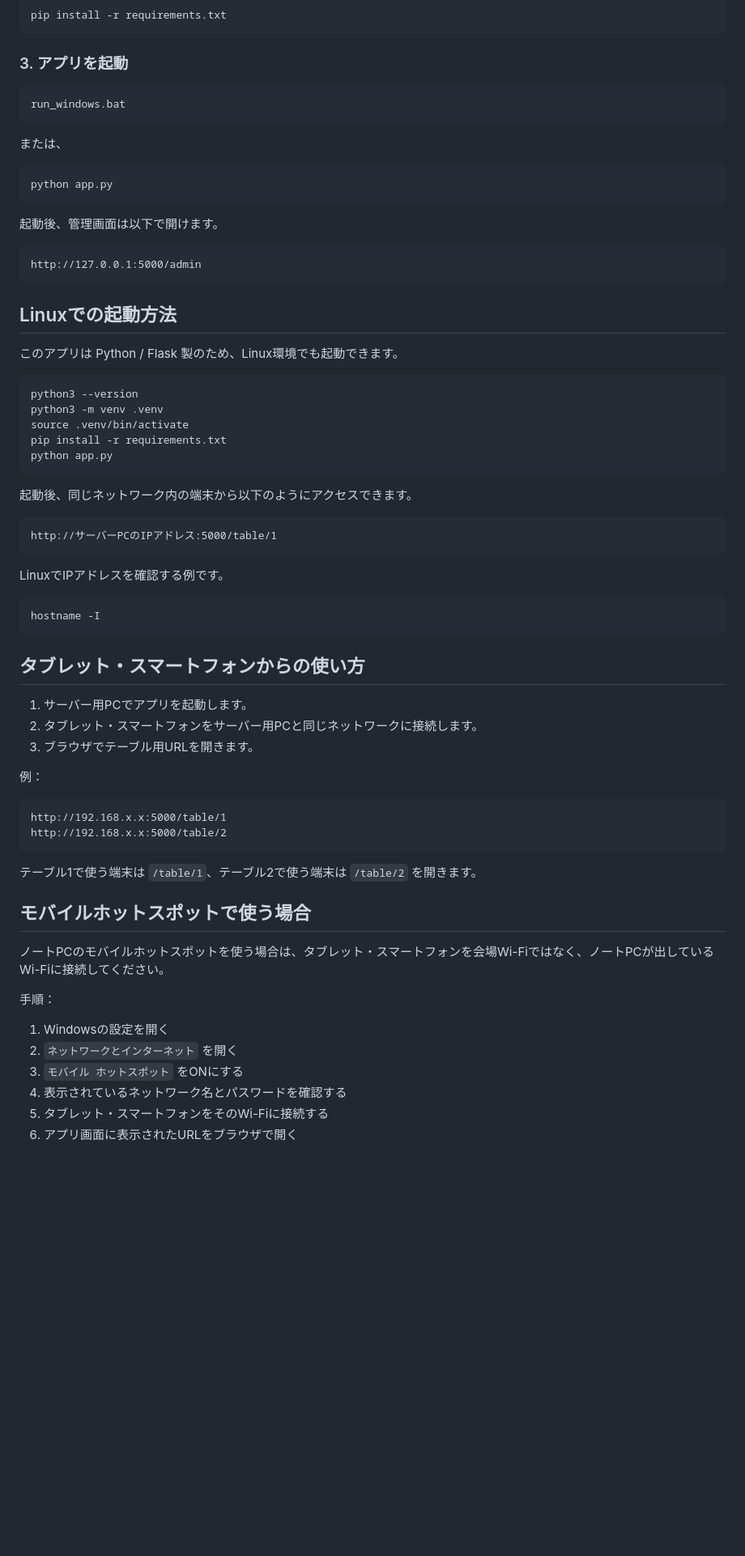
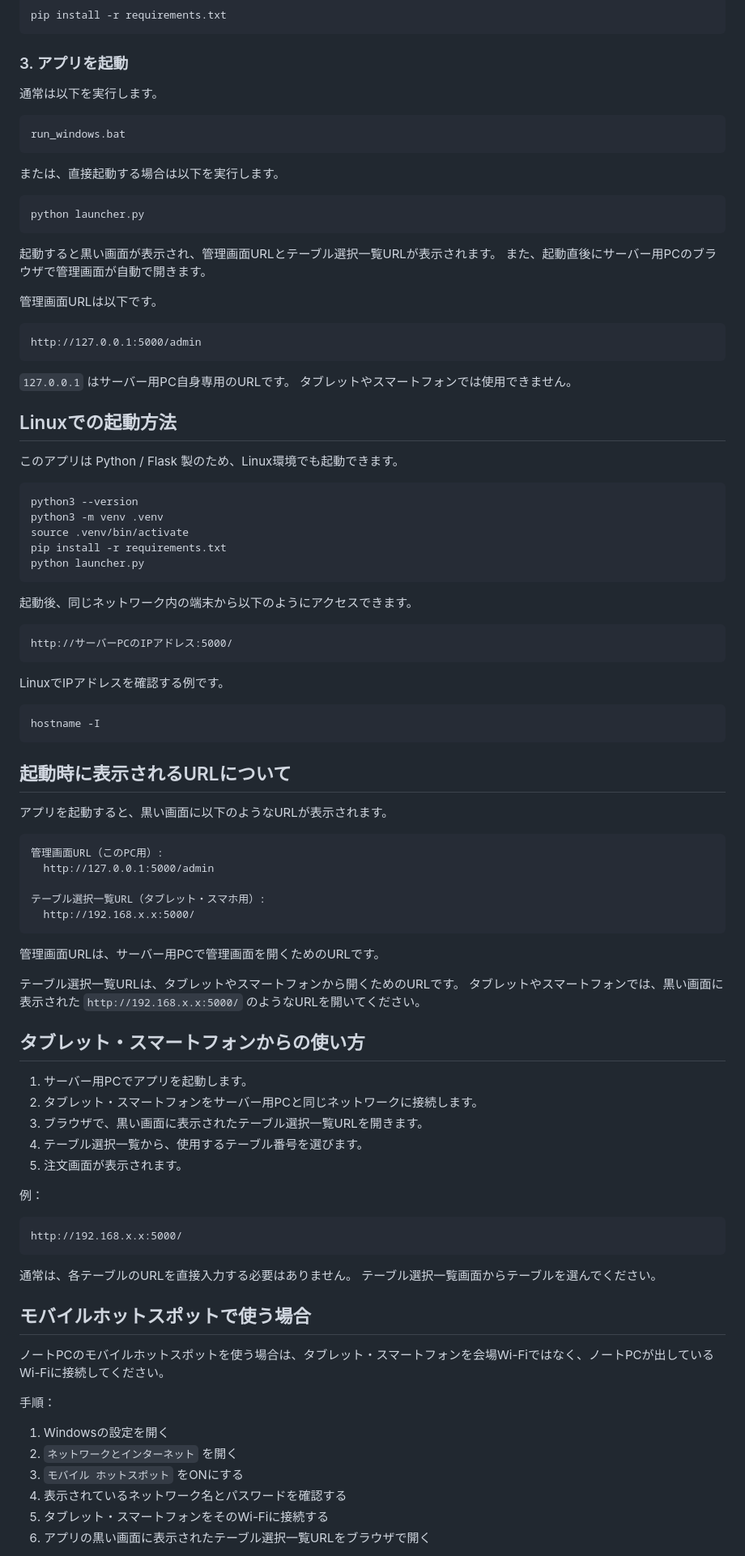
Before and after one commit to okpurgis-sudo/local-table-order-app, a Markdown page: README.md, the part around one of its changes. Shown at 81% size. Rendered like a GitHub page; blank space fills up the shorter version.

````diff
--- a/README.md
+++ b/README.md
@@ -103,21 +104,29 @@ pip install -r requirements.txt
 
 ### 3. アプリを起動
 
+通常は以下を実行します。
+
 ```bat
 run_windows.bat
 ```
 
-または、
+または、直接起動する場合は以下を実行します。
 
 ```bat
-python app.py
+python launcher.py
 ```
 
-起動後、管理画面は以下で開けます。
+起動すると黒い画面が表示され、管理画面URLとテーブル選択一覧URLが表示されます。
+また、起動直後にサーバー用PCのブラウザで管理画面が自動で開きます。
+
+管理画面URLは以下です。
 
 ```text
 http://127.0.0.1:5000/admin
 ```
+
+`127.0.0.1` はサーバー用PC自身専用のURLです。
+タブレットやスマートフォンでは使用できません。
 
 ## Linuxでの起動方法
 
@@ -128,13 +137,13 @@ python3 --version
 python3 -m venv .venv
 source .venv/bin/activate
 pip install -r requirements.txt
-python app.py
+python launcher.py
 ```
 
 起動後、同じネットワーク内の端末から以下のようにアクセスできます。
 
 ```text
-http://サーバーPCのIPアドレス:5000/table/1
+http://サーバーPCのIPアドレス:5000/
 ```
 
 LinuxでIPアドレスを確認する例です。
@@ -143,20 +152,39 @@ LinuxでIPアドレスを確認する例です。
 hostname -I
 ```
 
+## 起動時に表示されるURLについて
+
+アプリを起動すると、黒い画面に以下のようなURLが表示されます。
+
+```text
+管理画面URL（このPC用）:
+  http://127.0.0.1:5000/admin
+
+テーブル選択一覧URL（タブレット・スマホ用）:
+  http://192.168.x.x:5000/
+```
+
+管理画面URLは、サーバー用PCで管理画面を開くためのURLです。
+
+テーブル選択一覧URLは、タブレットやスマートフォンから開くためのURLです。
+タブレットやスマートフォンでは、黒い画面に表示された `http://192.168.x.x:5000/` のようなURLを開いてください。
+
 ## タブレット・スマートフォンからの使い方
 
 1. サーバー用PCでアプリを起動します。
 2. タブレット・スマートフォンをサーバー用PCと同じネットワークに接続します。
-3. ブラウザでテーブル用URLを開きます。
+3. ブラウザで、黒い画面に表示されたテーブル選択一覧URLを開きます。
+4. テーブル選択一覧から、使用するテーブル番号を選びます。
+5. 注文画面が表示されます。
 
 例：
 
 ```text
-http://192.168.x.x:5000/table/1
-http://192.168.x.x:5000/table/2
+http://192.168.x.x:5000/
 ```
 
-テーブル1で使う端末は `/table/1`、テーブル2で使う端末は `/table/2` を開きます。
+通常は、各テーブルのURLを直接入力する必要はありません。
+テーブル選択一覧画面からテーブルを選んでください。
 
 ## モバイルホットスポットで使う場合
 
@@ -169,5 +197,5 @@ http://192.168.x.x:5000/table/2
 3. `モバイル ホットスポット` をONにする
 4. 表示されているネットワーク名とパスワードを確認する
 5. タブレット・スマートフォンをそのWi-Fiに接続する
-6. アプリ画面に表示されたURLをブラウザで開く
+6. アプリの黒い画面に表示されたテーブル選択一覧URLをブラウザで開く
 
````
Also changed, not shown: other parts of README.md (+15 -14 lines).
